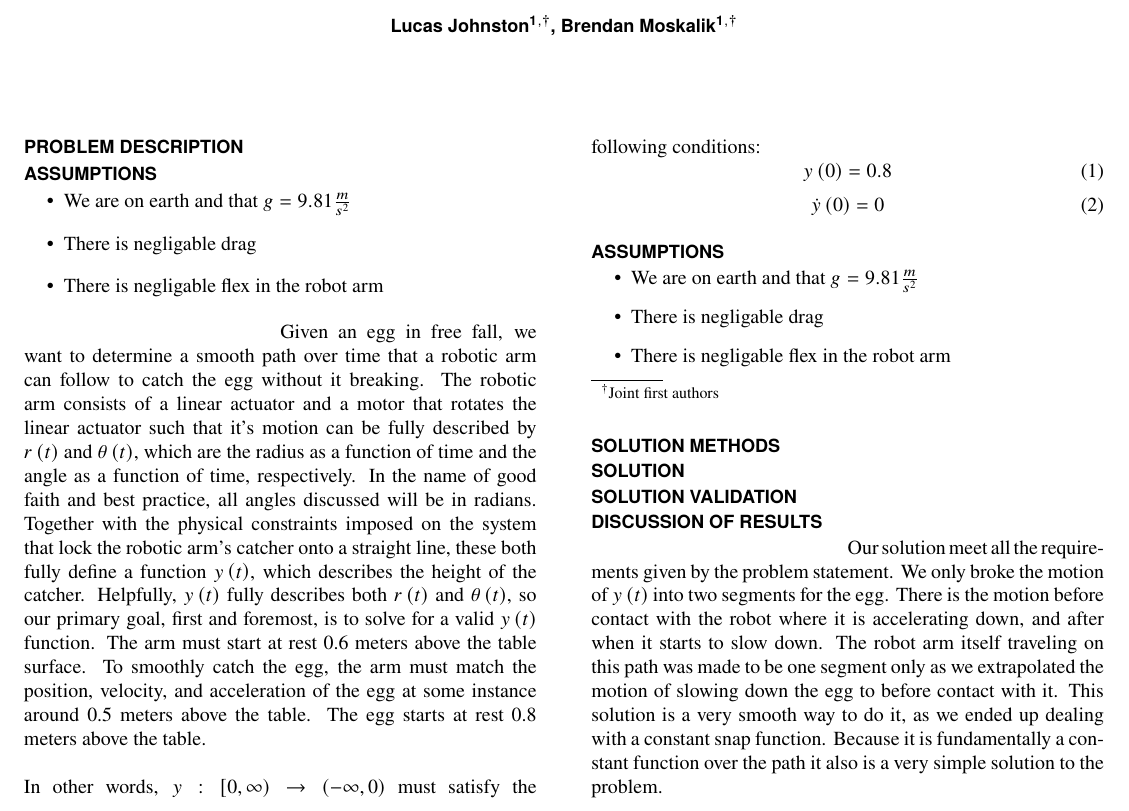
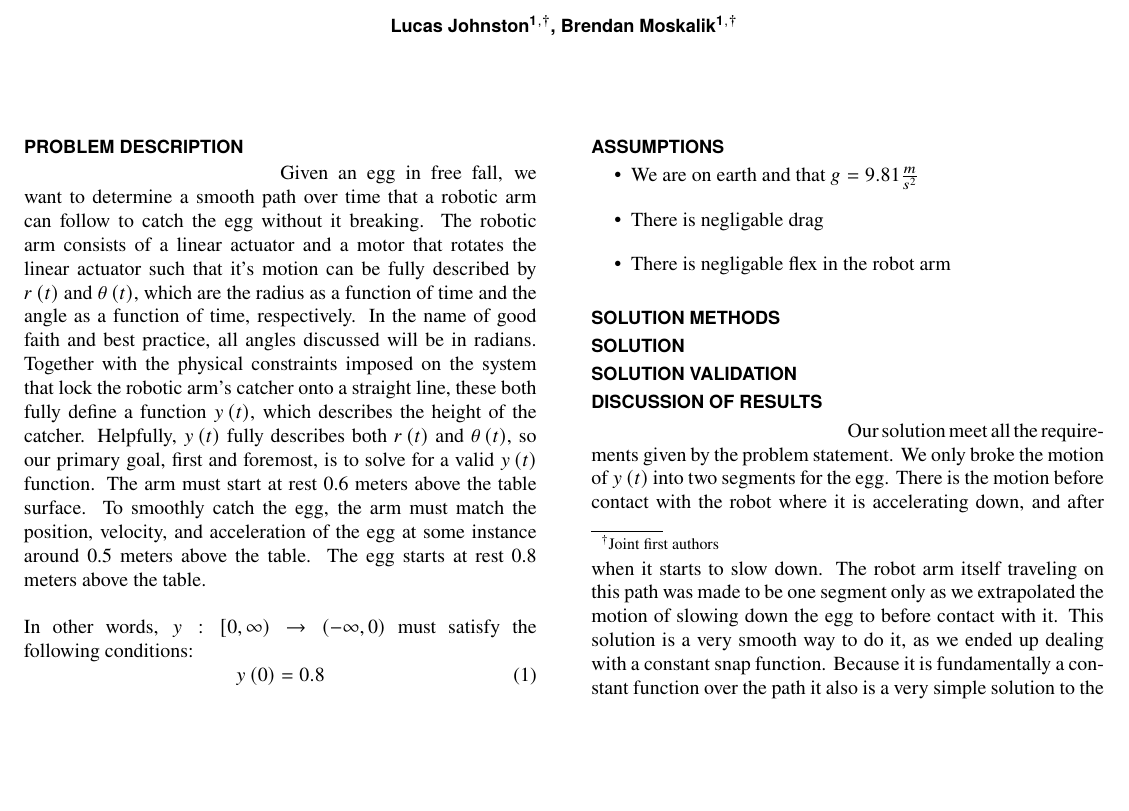
Before and after one commit to A-Person7/dynamics_robot_project, a LaTeX document (document.tex): part of page 2 of 2, cut so that both start at the same text, the shorter picture padded with empty space. Compiled offline with pdfLaTeX.

Commit message:
Update document.tex

```diff
--- a/document.tex
+++ b/document.tex
@@ -18,14 +18,6 @@
 \begin{document}
     \maketitle
     \section*{Problem Description}
-
-	\section*{Assumptions}
-
-	\begin{itemize}
-		\item We are on earth and that $g = 9.81 \frac{m}{s^2}$
-		\item There is negligable drag
-		\item There is negligable flex in the robot arm
-	\end{itemize}
 
     \tab Given an egg in free fall, we want to determine a smooth path over time that a robotic arm can follow to catch the egg without it breaking. The robotic arm consists of a linear actuator and a motor that rotates the linear actuator such that it's motion can be fully described by $r\left(t\right)$ and $\theta\left(t\right)$, which are the radius as a function of time and the angle as a function of time, respectively. In the name of good faith and best practice, all angles discussed will be in radians. Together with the physical constraints imposed on the system that lock the robotic arm's catcher onto a straight line, these both fully define a function $y\left(t\right)$, which describes the height of the catcher. Helpfully, $y\left(t\right)$ fully describes both $r\left(t\right)$ and $\theta\left(t\right)$, so our primary goal, first and foremost, is to solve for a valid $y\left(t\right)$ function. The arm must start at rest 0.6 meters above the table surface. To smoothly catch the egg, the arm must match the position, velocity, and acceleration of the egg at some instance around 0.5 meters above the table. The egg starts at rest 0.8 meters above the table.\newline \newline
     In other words, $y: \left[0, \infty\right) \to \left(-\infty, 0\right)
```
